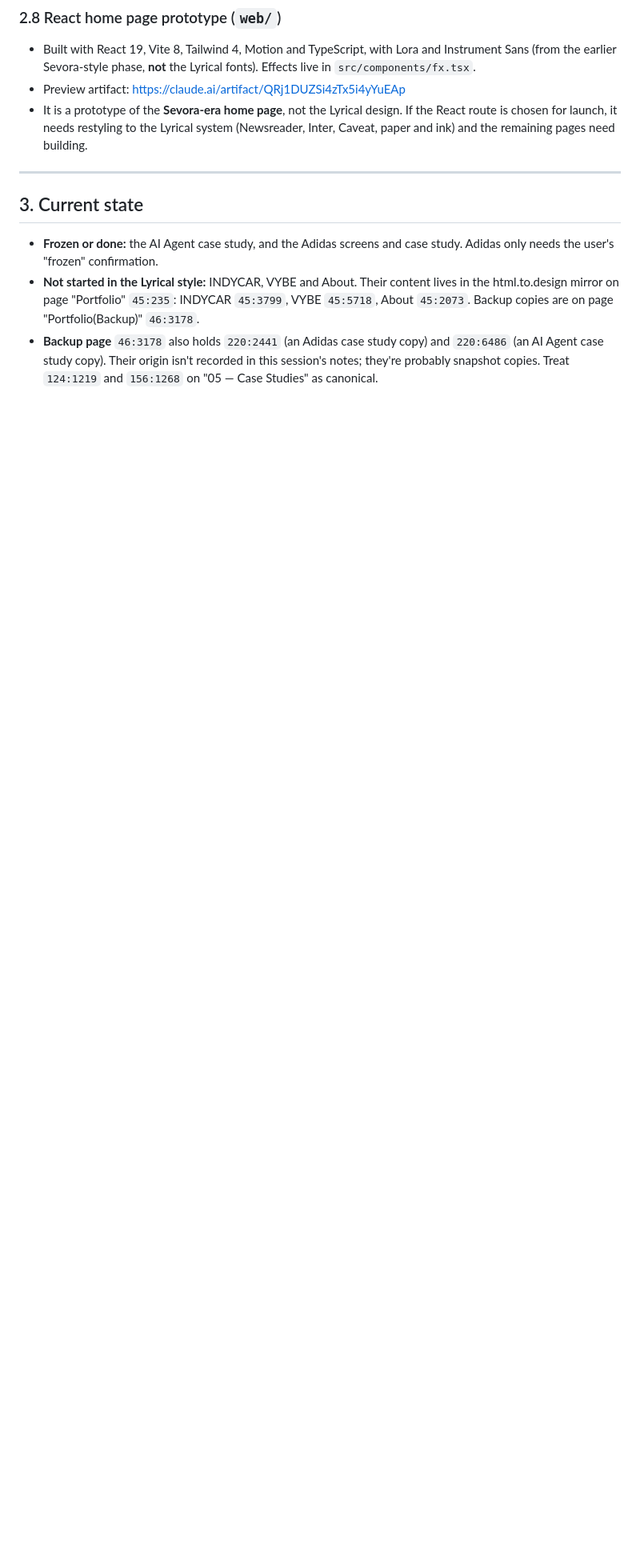
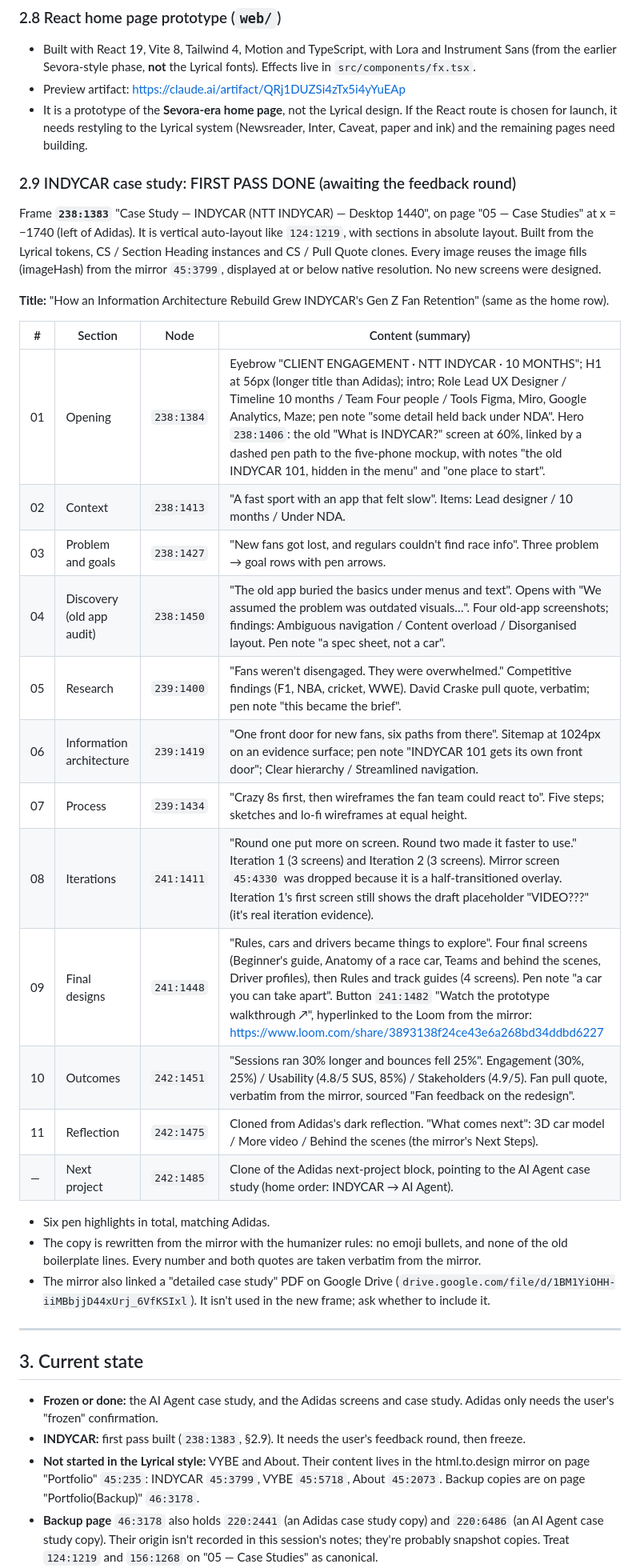
Before and after one commit to anupindikarthik529-prog/Portfolio, a Markdown page: HANDOVER.md, the part around one of its changes. Shown at 80% size. GitHub-like rendering; blank space fills up the shorter version.

Commit message:
Handover: INDYCAR case study first pass, push access restored
Co-Authored-By: Claude Opus 5.5 <noreply@anthropic.com>
Claude-Session: https://claude.ai/code/session_01JfDsrrcrD6ejfMG7kQkm1T

```diff
--- a/HANDOVER.md
+++ b/HANDOVER.md
@@ -181,11 +181,37 @@ Frame **`124:1219`** "Case Study — Sales Dashboard (Adidas brief) — Desktop
 - Preview artifact: https://claude.ai/artifact/QRj1DUZSi4zTx5i4yYuEAp
 - It is a prototype of the **Sevora-era home page**, not the Lyrical design. If the React route is chosen for launch, it needs restyling to the Lyrical system (Newsreader, Inter, Caveat, paper and ink) and the remaining pages need building.
 
+
+### 2.9 INDYCAR case study: FIRST PASS DONE (awaiting the feedback round)
+Frame **`238:1383`** "Case Study — INDYCAR (NTT INDYCAR) — Desktop 1440", on page "05 — Case Studies" at x = −1740 (left of Adidas). It is vertical auto-layout like `124:1219`, with sections in absolute layout. Built from the Lyrical tokens, CS / Section Heading instances and CS / Pull Quote clones. Every image reuses the image fills (imageHash) from the mirror `45:3799`, displayed at or below native resolution. No new screens were designed.
+
+**Title:** "How an Information Architecture Rebuild Grew INDYCAR's Gen Z Fan Retention" (same as the home row).
+
+| # | Section | Node | Content (summary) |
+|---|---|---|---|
+| 01 | Opening | `238:1384` | Eyebrow "CLIENT ENGAGEMENT · NTT INDYCAR · 10 MONTHS"; H1 at 56px (longer title than Adidas); intro; Role Lead UX Designer / Timeline 10 months / Team Four people / Tools Figma, Miro, Google Analytics, Maze; pen note "some detail held back under NDA". Hero `238:1406`: the old "What is INDYCAR?" screen at 60%, linked by a dashed pen path to the five-phone mockup, with notes "the old INDYCAR 101, hidden in the menu" and "one place to start". |
+| 02 | Context | `238:1413` | "A fast sport with an app that felt slow". Items: Lead designer / 10 months / Under NDA. |
+| 03 | Problem and goals | `238:1427` | "New fans got lost, and regulars couldn't find race info". Three problem → goal rows with pen arrows. |
+| 04 | Discovery (old app audit) | `238:1450` | "The old app buried the basics under menus and text". Opens with "We assumed the problem was outdated visuals…". Four old-app screenshots; findings: Ambiguous navigation / Content overload / Disorganised layout. Pen note "a spec sheet, not a car". |
+| 05 | Research | `239:1400` | "Fans weren't disengaged. They were overwhelmed." Competitive findings (F1, NBA, cricket, WWE). David Craske pull quote, verbatim; pen note "this became the brief". |
+| 06 | Information architecture | `239:1419` | "One front door for new fans, six paths from there". Sitemap at 1024px on an evidence surface; pen note "INDYCAR 101 gets its own front door"; Clear hierarchy / Streamlined navigation. |
+| 07 | Process | `239:1434` | "Crazy 8s first, then wireframes the fan team could react to". Five steps; sketches and lo-fi wireframes at equal height. |
+| 08 | Iterations | `241:1411` | "Round one put more on screen. Round two made it faster to use." Iteration 1 (3 screens) and Iteration 2 (3 screens). Mirror screen `45:4330` was dropped because it is a half-transitioned overlay. Iteration 1's first screen still shows the draft placeholder "VIDEO???" (it's real iteration evidence). |
+| 09 | Final designs | `241:1448` | "Rules, cars and drivers became things to explore". Four final screens (Beginner's guide, Anatomy of a race car, Teams and behind the scenes, Driver profiles), then Rules and track guides (4 screens). Pen note "a car you can take apart". Button `241:1482` "Watch the prototype walkthrough ↗", hyperlinked to the Loom from the mirror: https://www.loom.com/share/3893138f24ce43e6a268bd34ddbd6227 |
+| 10 | Outcomes | `242:1451` | "Sessions ran 30% longer and bounces fell 25%". Engagement (30%, 25%) / Usability (4.8/5 SUS, 85%) / Stakeholders (4.9/5). Fan pull quote, verbatim from the mirror, sourced "Fan feedback on the redesign". |
+| 11 | Reflection | `242:1475` | Cloned from Adidas's dark reflection. "What comes next": 3D car model / More video / Behind the scenes (the mirror's Next Steps). |
+| — | Next project | `242:1485` | Clone of the Adidas next-project block, pointing to the AI Agent case study (home order: INDYCAR → AI Agent). |
+
+- Six pen highlights in total, matching Adidas.
+- The copy is rewritten from the mirror with the humanizer rules: no emoji bullets, and none of the old boilerplate lines. Every number and both quotes are taken verbatim from the mirror.
+- The mirror also linked a "detailed case study" PDF on Google Drive (`drive.google.com/file/d/1BM1YiOHH-iiMBbjjD44xUrj_6VfKSIxl`). It isn't used in the new frame; ask whether to include it.
+
 ---
 
 ## 3. Current state
 
 - **Frozen or done:** the AI Agent case study, and the Adidas screens and case study. Adidas only needs the user's "frozen" confirmation.
-- **Not started in the Lyrical style:** INDYCAR, VYBE and About. Their content lives in the html.to.design mirror on page "Portfolio" `45:235`: INDYCAR `45:3799`, VYBE `45:5718`, About `45:2073`. Backup copies are on page "Portfolio(Backup)" `46:3178`.
+- **INDYCAR:** first pass built (`238:1383`, §2.9). It needs the user's feedback round, then freeze.
+- **Not started in the Lyrical style:** VYBE and About. Their content lives in the html.to.design mirror on page "Portfolio" `45:235`: INDYCAR `45:3799`, VYBE `45:5718`, About `45:2073`. Backup copies are on page "Portfolio(Backup)" `46:3178`.
 - **Backup page** `46:3178` also holds `220:2441` (an Adidas case study copy) and `220:6486` (an AI Agent case study copy). Their origin isn't recorded in this session's notes; they're probably snapshot copies. Treat `124:1219` and `156:1268` on "05 — Case Studies" as canonical.
 - **Page "Case Study: Border Crossing"** `0:1` exists, with real ProTrans screens (Dashboard `1:7769`, Row Actions `1:6721`, Last Notes `1:7249`, User Management `1:905`, Rejected Design `2:278`, Diagram_ThreeChannels `32:235`, and others). **It's out of scope until after launch.**
```
Also changed, not shown: other parts of HANDOVER.md (+9 -14 lines).
